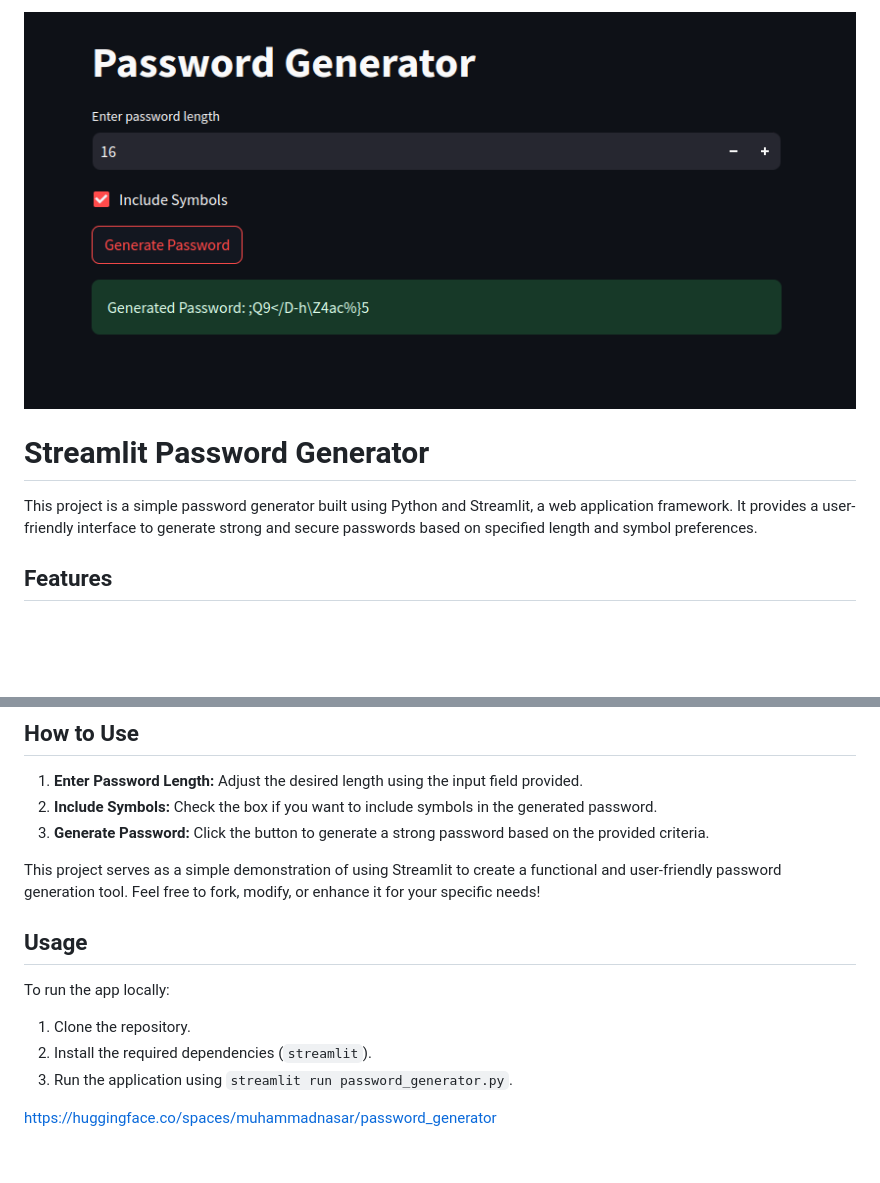
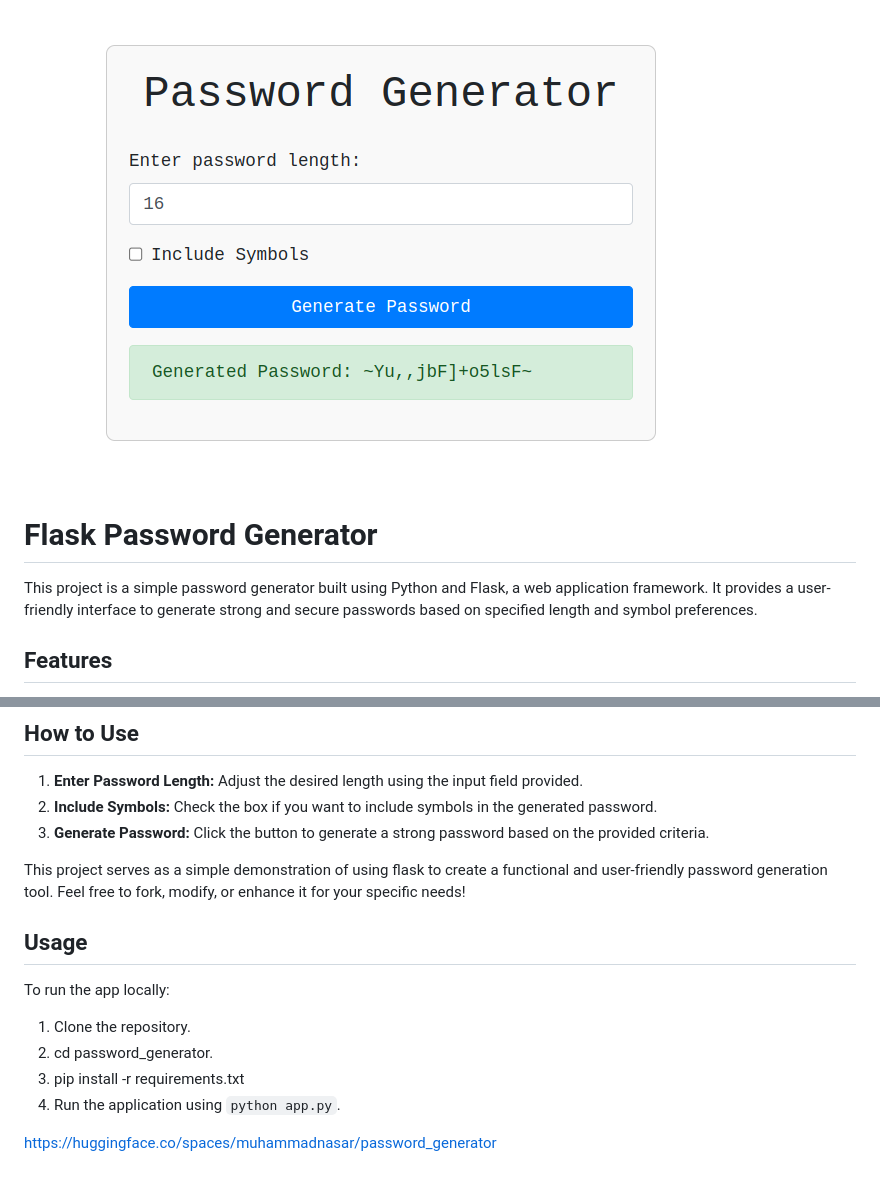
Before and after one commit to MuhammadNasarUddin/password_generator, a Markdown page: README.md, 2 parts joined by grey strips. Drawn GitHub-style; pictures changed too: pswd.png (added), pswd_genrator.png (deleted); blank space fills up the shorter version.

Commit message:
Initial commit

```diff
--- a/README.md
+++ b/README.md
@@ -1,8 +1,8 @@
-![Alt text](pswd_genrator.png)
+![Alt text](pswd.png)
 
-# Streamlit Password Generator
+# Flask Password Generator
 
-This project is a simple password generator built using Python and Streamlit, a web application framework. It provides a user-friendly interface to generate strong and secure passwords based on specified length and symbol preferences.
+This project is a simple password generator built using Python and Flask, a web application framework. It provides a user-friendly interface to generate strong and secure passwords based on specified length and symbol preferences.
 
 ## Features
 
@@ -16,14 +16,15 @@ This project is a simple password generator built using Python and Streamlit, a
 2. **Include Symbols:** Check the box if you want to include symbols in the generated password.
 3. **Generate Password:** Click the button to generate a strong password based on the provided criteria.
 
-This project serves as a simple demonstration of using Streamlit to create a functional and user-friendly password generation tool. Feel free to fork, modify, or enhance it for your specific needs!
+This project serves as a simple demonstration of using flask to create a functional and user-friendly password generation tool. Feel free to fork, modify, or enhance it for your specific needs!
 
 ## Usage
 
 To run the app locally:
 1. Clone the repository.
-2. Install the required dependencies (`streamlit`).
-3. Run the application using `streamlit run password_generator.py`.
+2. cd password_generator.
+3. pip install -r requirements.txt
+3. Run the application using `python app.py`.
 
 
 
```
